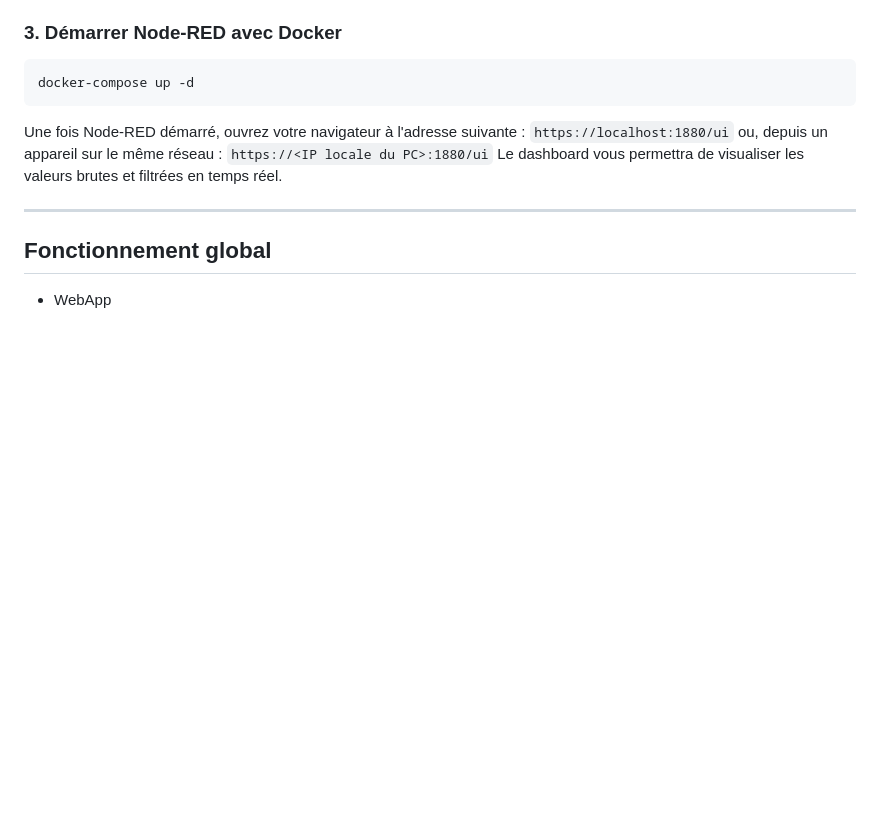
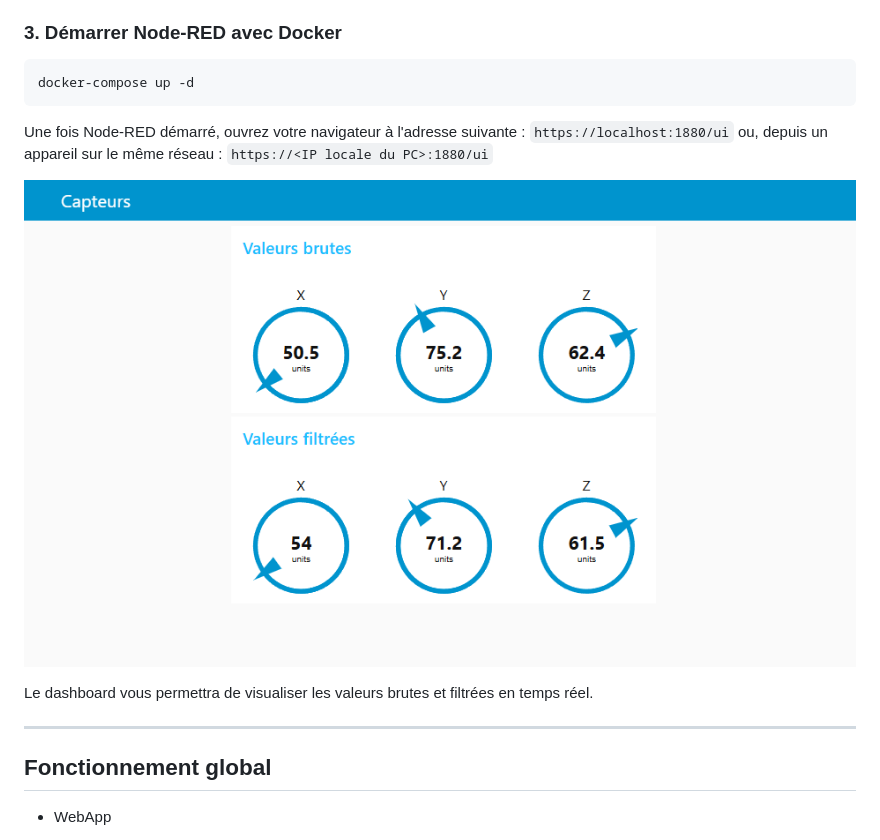
Before and after one commit to guiray/mobile-sensor-node-red, a Markdown page: README.md, the part around the change. GitHub-like rendering; pictures changed too: images/node-red_dashboard.png (added); blank space fills up the shorter version.

Commit message:
test add picture to readme

```diff
--- a/README.md
+++ b/README.md
@@ -69,6 +69,9 @@ docker-compose up -d
 
 Une fois Node-RED démarré, ouvrez votre navigateur à l'adresse suivante : `https://localhost:1880/ui`
 ou, depuis un appareil sur le même réseau : `https://<IP locale du PC>:1880/ui`
+
+![alt text](images/node-red_dashboard.png "Dashboard")
+
 Le dashboard vous permettra de visualiser les valeurs brutes et filtrées en temps réel.
 
 ---
```
